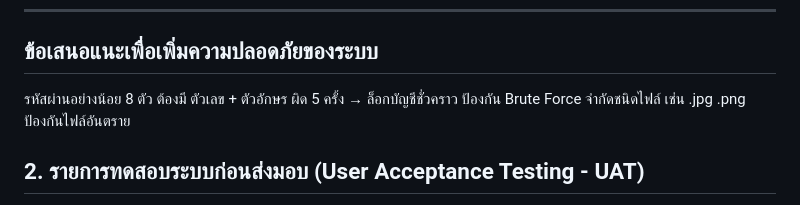
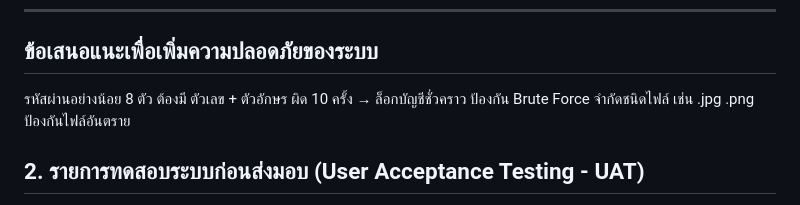
Before and after one commit to BoBoXbank/KU_FixIt, a Markdown page: TEST_REPORT.md, the part around the change. Rendered like a GitHub page.

Commit message:
Fix: update account lockout threshold from 5 to 10 failed attempts to enhance security

```diff
--- a/TEST_REPORT.md
+++ b/TEST_REPORT.md
@@ -25,7 +25,7 @@
 
 ## ข้อเสนอแนะเพื่อเพิ่มความปลอดภัยของระบบ
 รหัสผ่านอย่างน้อย 8 ตัว ต้องมี ตัวเลข + ตัวอักษร
-ผิด 5 ครั้ง → ล็อกบัญชีชั่วคราว ป้องกัน Brute Force
+ผิด 10 ครั้ง → ล็อกบัญชีชั่วคราว ป้องกัน Brute Force
 จำกัดชนิดไฟล์ เช่น .jpg .png ป้องกันไฟล์อันตราย
 
 ## 2. รายการทดสอบระบบก่อนส่งมอบ (User Acceptance Testing - UAT)
```
